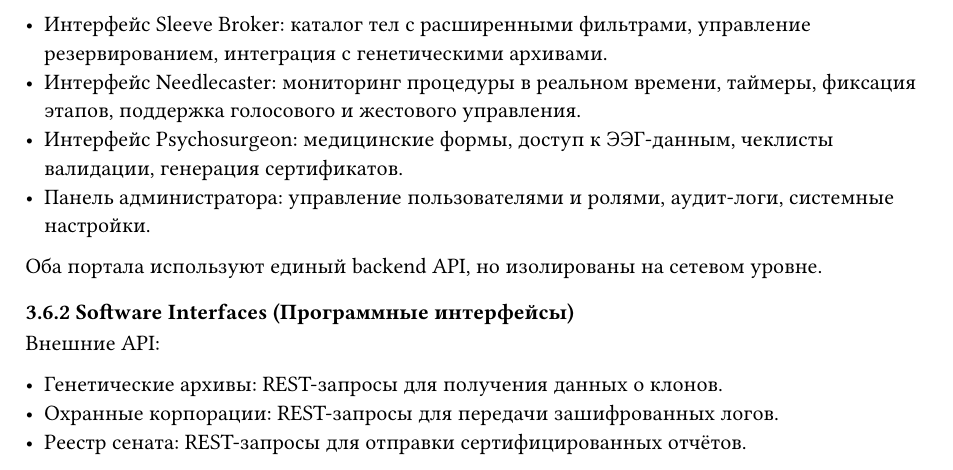
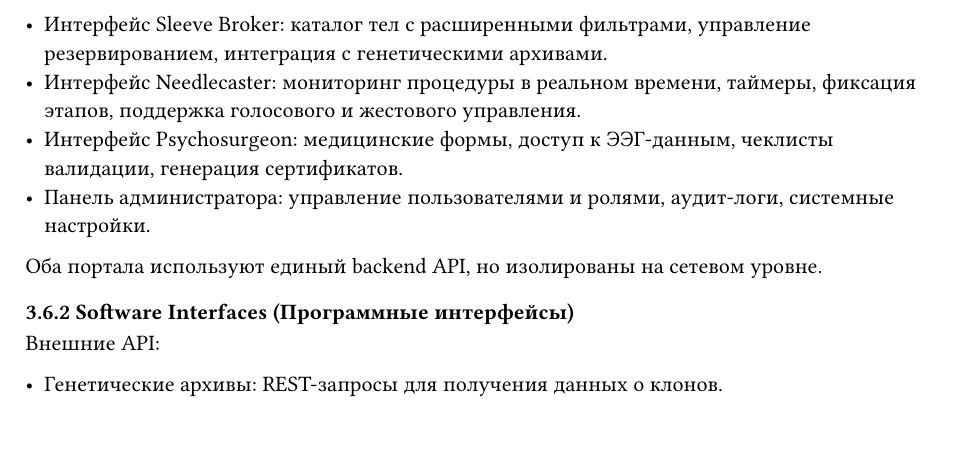
Before and after one commit to ErnandesDaniel/modified-carbon, a Typst document (typst-docs/SRS.typ): part of page 11 of 12, cut so that both start at the same text. Compiled offline with Typst 0.15; a missing font is replaced by an installed copy or a similar font.

Commit message:
SRS: убрал внешние API для охраны и реестра сената

```diff
--- a/typst-docs/SRS.typ
+++ b/typst-docs/SRS.typ
@@ -367,8 +367,6 @@
 Внешние API:
 
 - Генетические архивы: REST-запросы для получения данных о клонов.
-- Охранные корпорации: REST-запросы для передачи зашифрованных логов.
-- Реестр сената: REST-запросы для отправки сертифицированных отчётов.
 
 #subsection("3.6.3")[Communications Interfaces (Сетевые интерфейсы)]
 
```
